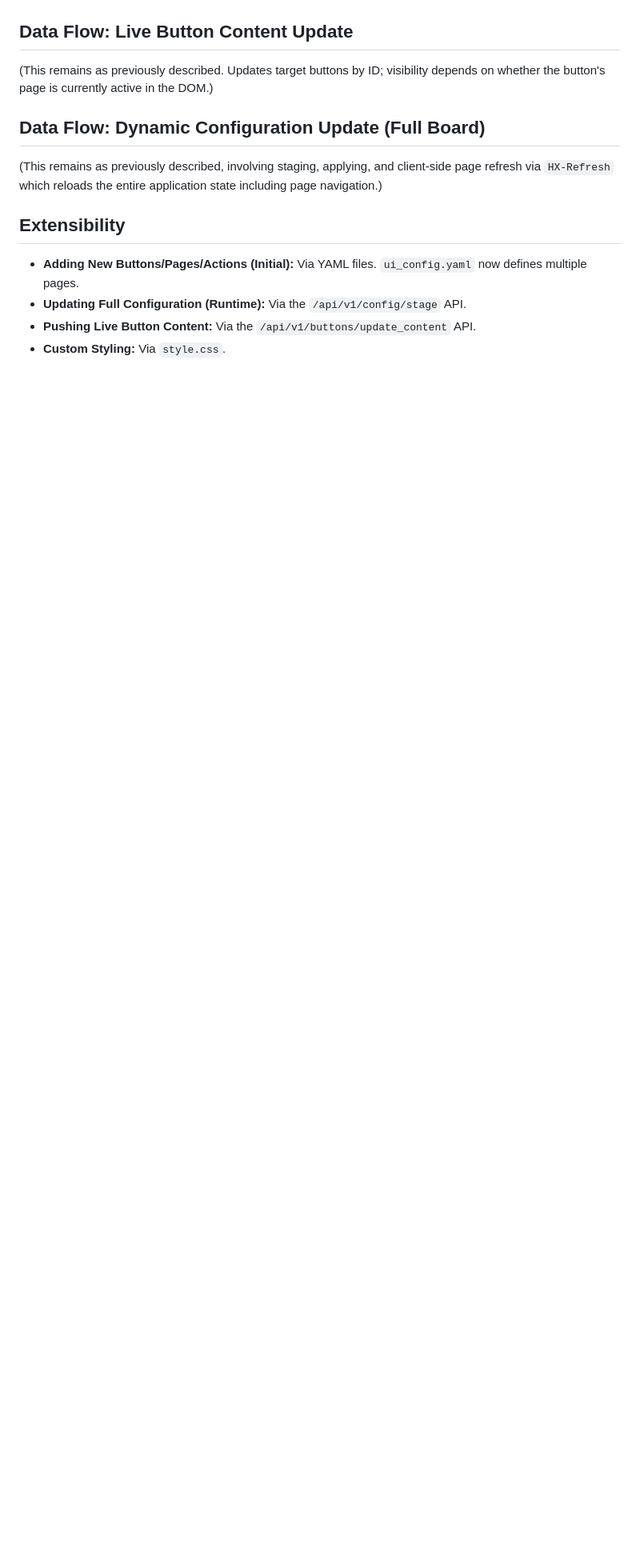
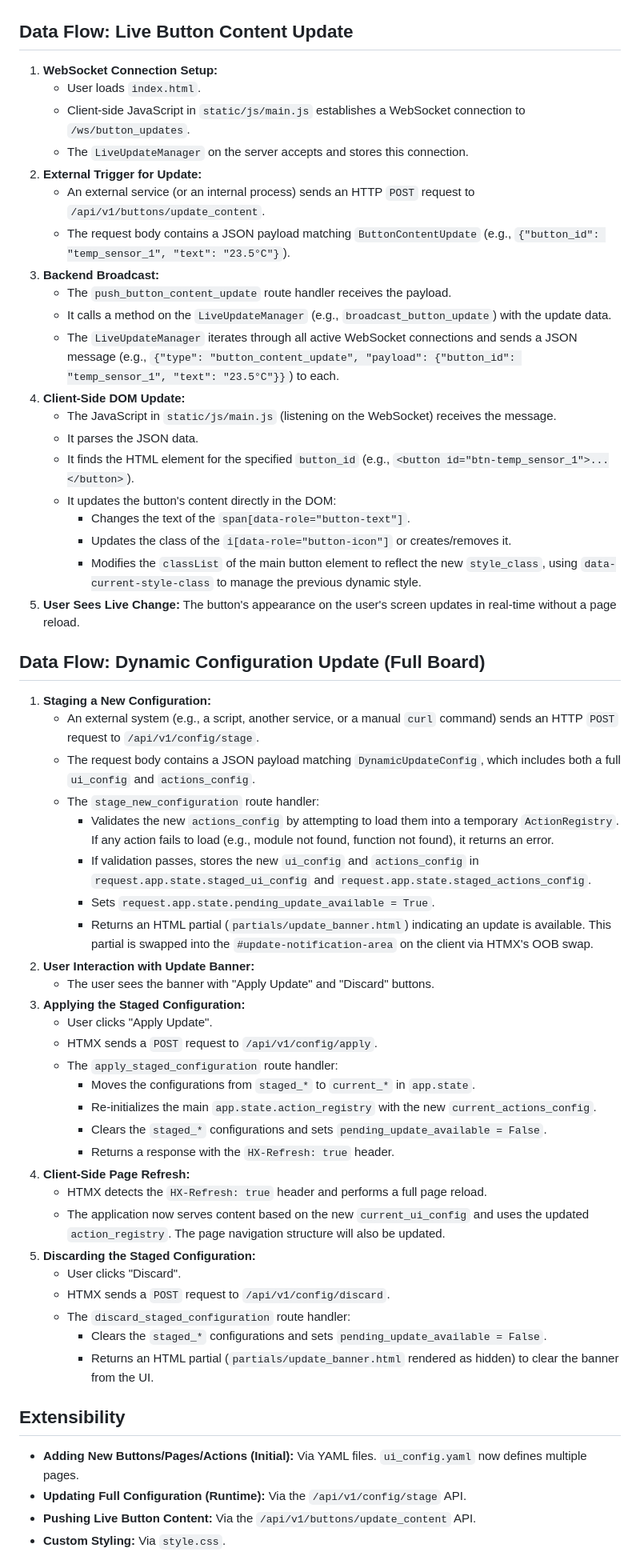
Before and after one commit to mattsta/actionboard, a Markdown page: ARCHITECTURE.md, the part around the change. Shown at 80% size. GitHub-like rendering; blank space fills up the shorter version.

Commit message:
docs: restore detailed data flow explanations

```diff
--- a/ARCHITECTURE.md
+++ b/ARCHITECTURE.md
@@ -69,11 +69,56 @@ It leverages:
 
 ## Data Flow: Live Button Content Update
 
-(This remains as previously described. Updates target buttons by ID; visibility depends on whether the button's page is currently active in the DOM.)
+1.  **WebSocket Connection Setup:**
+    *   User loads `index.html`.
+    *   Client-side JavaScript in `static/js/main.js` establishes a WebSocket connection to `/ws/button_updates`.
+    *   The `LiveUpdateManager` on the server accepts and stores this connection.
+2.  **External Trigger for Update:**
+    *   An external service (or an internal process) sends an HTTP `POST` request to `/api/v1/buttons/update_content`.
+    *   The request body contains a JSON payload matching `ButtonContentUpdate` (e.g., `{"button_id": "temp_sensor_1", "text": "23.5°C"}`).
+3.  **Backend Broadcast:**
+    *   The `push_button_content_update` route handler receives the payload.
+    *   It calls a method on the `LiveUpdateManager` (e.g., `broadcast_button_update`) with the update data.
+    *   The `LiveUpdateManager` iterates through all active WebSocket connections and sends a JSON message (e.g., `{"type": "button_content_update", "payload": {"button_id": "temp_sensor_1", "text": "23.5°C"}}`) to each.
+4.  **Client-Side DOM Update:**
+    *   The JavaScript in `static/js/main.js` (listening on the WebSocket) receives the message.
+    *   It parses the JSON data.
+    *   It finds the HTML element for the specified `button_id` (e.g., `<button id="btn-temp_sensor_1">...</button>`).
+    *   It updates the button's content directly in the DOM:
+        *   Changes the text of the `span[data-role="button-text"]`.
+        *   Updates the class of the `i[data-role="button-icon"]` or creates/removes it.
+        *   Modifies the `classList` of the main button element to reflect the new `style_class`, using `data-current-style-class` to manage the previous dynamic style.
+5.  **User Sees Live Change:** The button's appearance on the user's screen updates in real-time without a page reload.
 
 ## Data Flow: Dynamic Configuration Update (Full Board)
 
-(This remains as previously described, involving staging, applying, and client-side page refresh via `HX-Refresh` which reloads the entire application state including page navigation.)
+1.  **Staging a New Configuration:**
+    *   An external system (e.g., a script, another service, or a manual `curl` command) sends an HTTP `POST` request to `/api/v1/config/stage`.
+    *   The request body contains a JSON payload matching `DynamicUpdateConfig`, which includes both a full `ui_config` and `actions_config`.
+    *   The `stage_new_configuration` route handler:
+        *   Validates the new `actions_config` by attempting to load them into a temporary `ActionRegistry`. If any action fails to load (e.g., module not found, function not found), it returns an error.
+        *   If validation passes, stores the new `ui_config` and `actions_config` in `request.app.state.staged_ui_config` and `request.app.state.staged_actions_config`.
+        *   Sets `request.app.state.pending_update_available = True`.
+        *   Returns an HTML partial (`partials/update_banner.html`) indicating an update is available. This partial is swapped into the `#update-notification-area` on the client via HTMX's OOB swap.
+2.  **User Interaction with Update Banner:**
+    *   The user sees the banner with "Apply Update" and "Discard" buttons.
+3.  **Applying the Staged Configuration:**
+    *   User clicks "Apply Update".
+    *   HTMX sends a `POST` request to `/api/v1/config/apply`.
+    *   The `apply_staged_configuration` route handler:
+        *   Moves the configurations from `staged_*` to `current_*` in `app.state`.
+        *   Re-initializes the main `app.state.action_registry` with the new `current_actions_config`.
+        *   Clears the `staged_*` configurations and sets `pending_update_available = False`.
+        *   Returns a response with the `HX-Refresh: true` header.
+4.  **Client-Side Page Refresh:**
+    *   HTMX detects the `HX-Refresh: true` header and performs a full page reload.
+    *   The application now serves content based on the new `current_ui_config` and uses the updated `action_registry`. The page navigation structure will also be updated.
+5.  **Discarding the Staged Configuration:**
+    *   User clicks "Discard".
+    *   HTMX sends a `POST` request to `/api/v1/config/discard`.
+    *   The `discard_staged_configuration` route handler:
+        *   Clears the `staged_*` configurations and sets `pending_update_available = False`.
+        *   Returns an HTML partial (`partials/update_banner.html` rendered as hidden) to clear the banner from the UI.
 
 ## Extensibility
 
```
